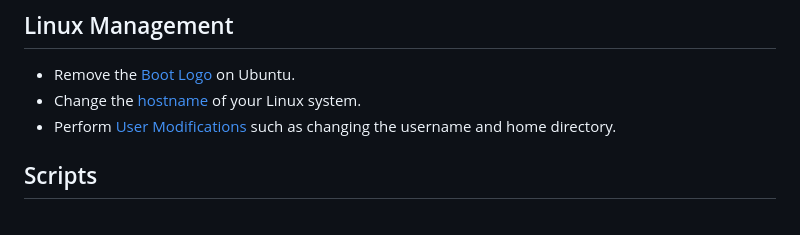
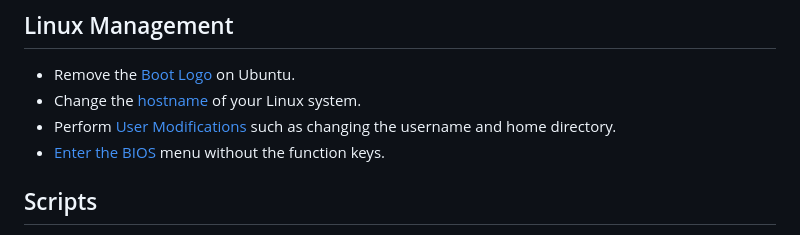
Before and after one commit to Justin-Garey/Guides, a Markdown page: README.md, the part around the change. Rendered like a GitHub page.

Commit message:
Added a way around using function keys to enter BIOS or boot menu

```diff
--- a/README.md
+++ b/README.md
@@ -13,6 +13,7 @@ The following guides are of things I have done and encountered. During the proce
 - Remove the [Boot Logo](./linux_management/rm_boot_logo.md) on Ubuntu.
 - Change the [hostname](./linux_management/hostname.md) of your Linux system.
 - Perform [User Modifications](./linux_management/linux_user_mods.md) such as changing the username and home directory.
+- [Enter the BIOS](./linux_management/enter_bios.md) menu without the function keys.
 
 ## Scripts
 - This [category](./scripts/scripts.md) is a reference to one way I manage useful scripts I create and how to access them easily. This is helpful for having global access to scripts I use.
```
Also changed, not shown: linux_management/enter_bios.md (added, +6 -0 lines).
